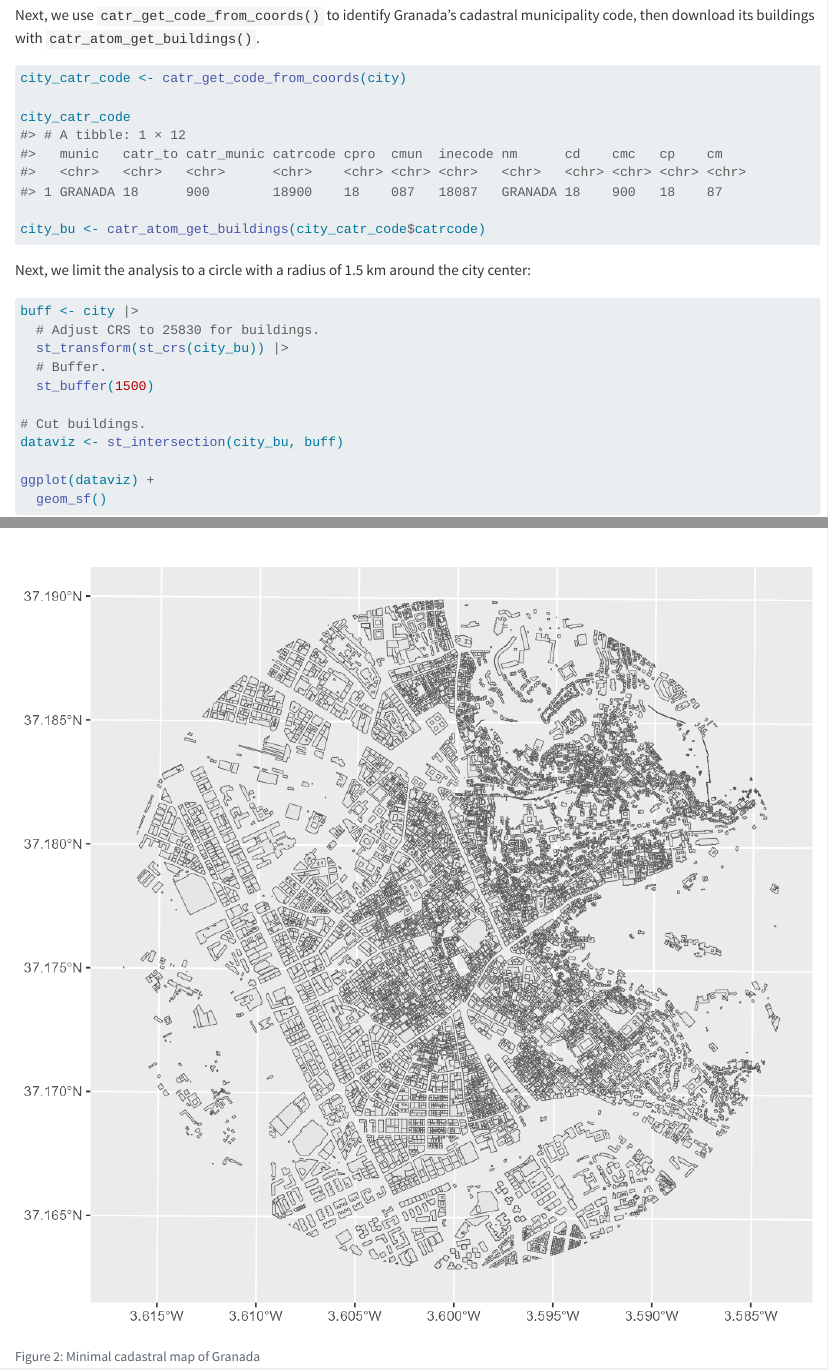
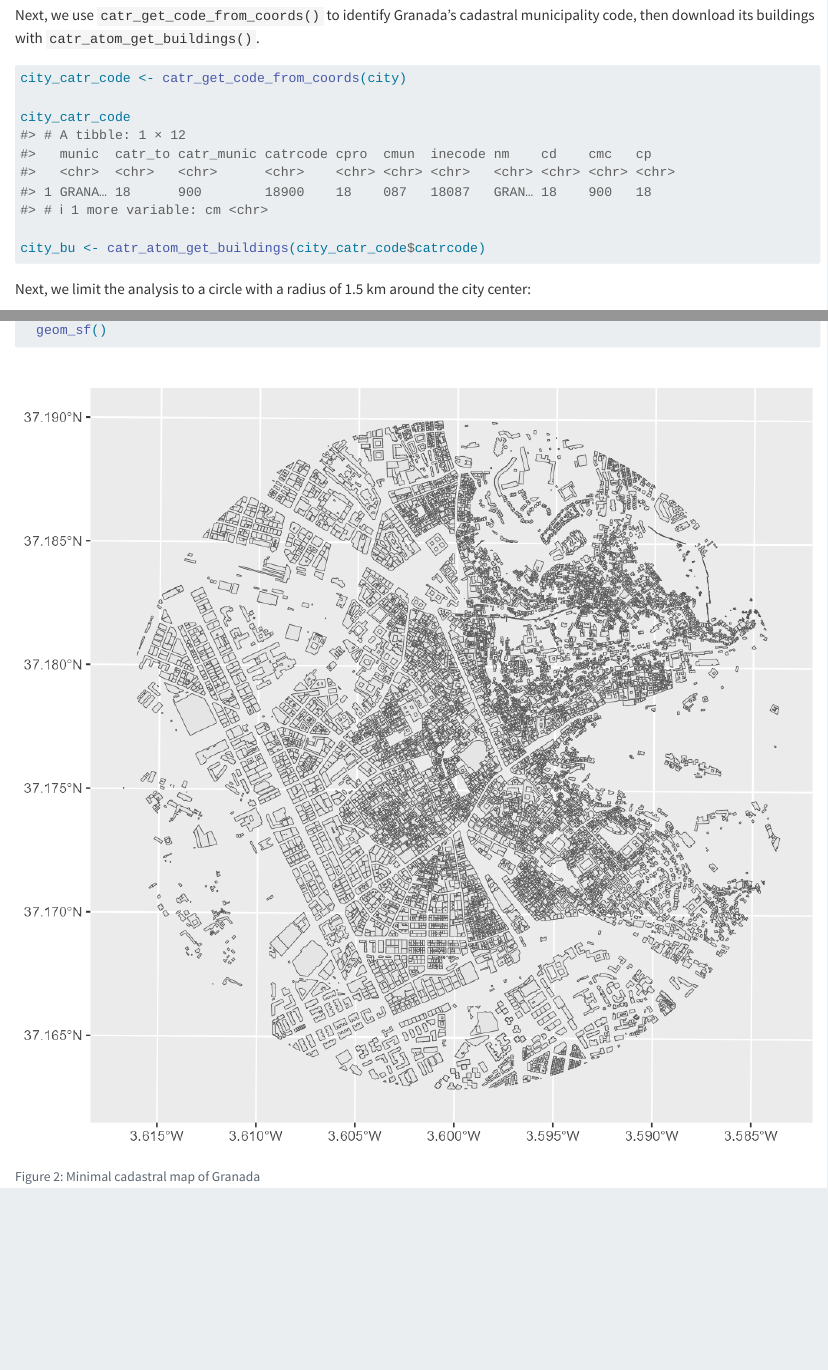
Before and after one commit to rOpenSpain/CatastRo, a Quarto document (vignettes/CatastRo.qmd): the page in a window 1100 px wide, from 3250 px down, and a second part further down, joined at a grey line. Rendered offline with R 4.5, knitr and Pandoc in place of Quarto, with nearby package versions.

Commit message:
Update docs with pkgdev

````diff
--- a/codemeta.json
+++ b/codemeta.json
@@ -283,7 +283,7 @@
   },
   "isPartOf": "https://ropenspain.es/",
   "keywords": ["catastro", "cran", "cran-r", "gis", "maps", "r", "r-package", "ropenspain", "rstats", "spain", "spatial", "static-tiles"],
-  "fileSize": "1093.055KB",
+  "fileSize": "1113.692KB",
   "citation": [
     {
       "@type": "SoftwareSourceCode",
--- a/vignettes/CatastRo.qmd
+++ b/vignettes/CatastRo.qmd
@@ -171,9 +171,10 @@
 
 city_catr_code
 #> # A tibble: 1 × 12
-#>   munic   catr_to catr_munic catrcode cpro  cmun  inecode nm      cd    cmc   cp    cm
-#>   <chr>   <chr>   <chr>      <chr>    <chr> <chr> <chr>   <chr>   <chr> <chr> <chr> <chr>
-#> 1 GRANADA 18      900        18900    18    087   18087   GRANADA 18    900   18    87
+#>   munic  catr_to catr_munic catrcode cpro  cmun  inecode nm    cd    cmc   cp
+#>   <chr>  <chr>   <chr>      <chr>    <chr> <chr> <chr>   <chr> <chr> <chr> <chr>
+#> 1 GRANA… 18      900        18900    18    087   18087   GRAN… 18    900   18
+#> # ℹ 1 more variable: cm <chr>
 
 city_bu <- catr_atom_get_buildings(city_catr_code$catrcode)
 ```
````
Also changed, not shown: R/wms-all.R (+1 -2 lines), vignettes/ovcservice.qmd (line endings or trailing spaces), 2 other files.
